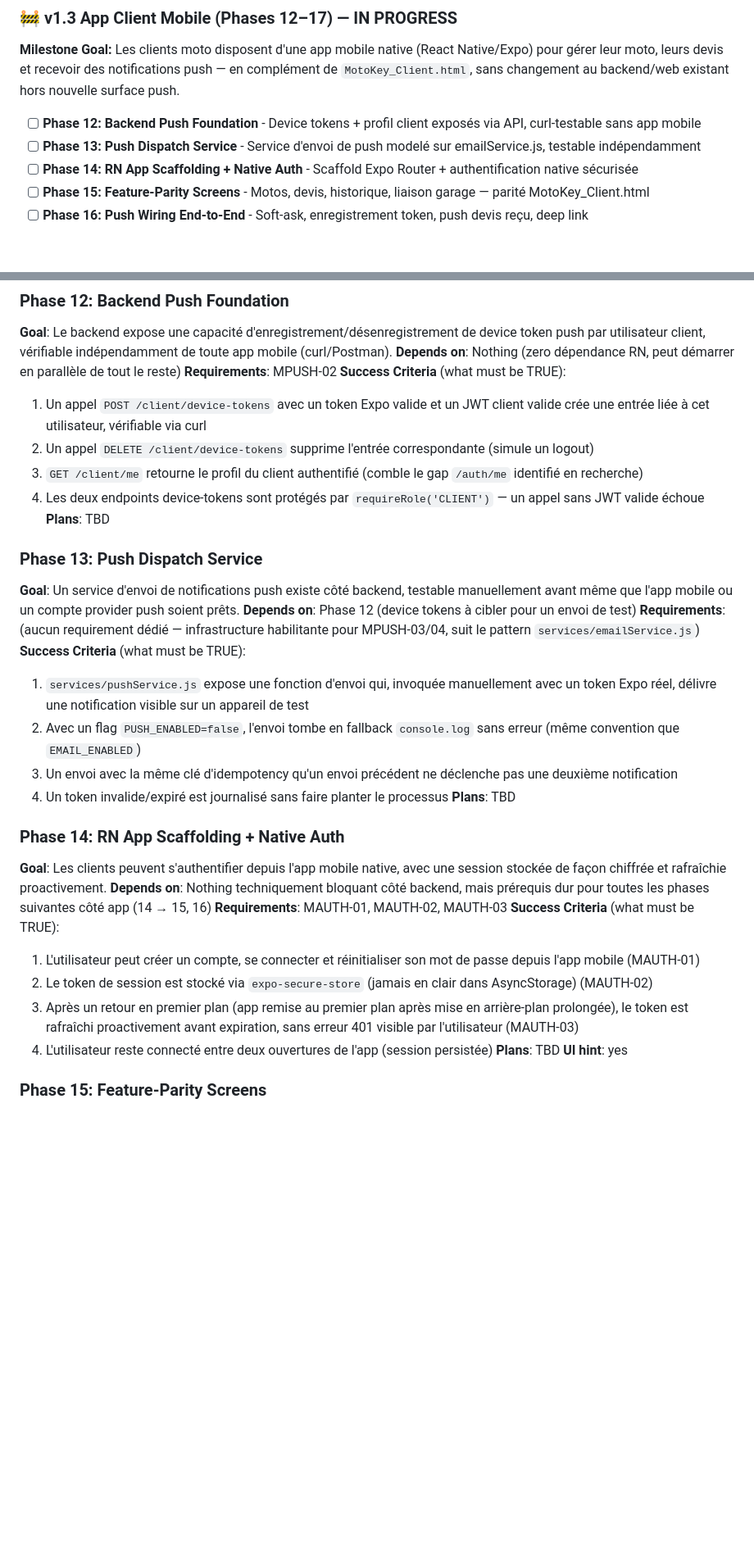
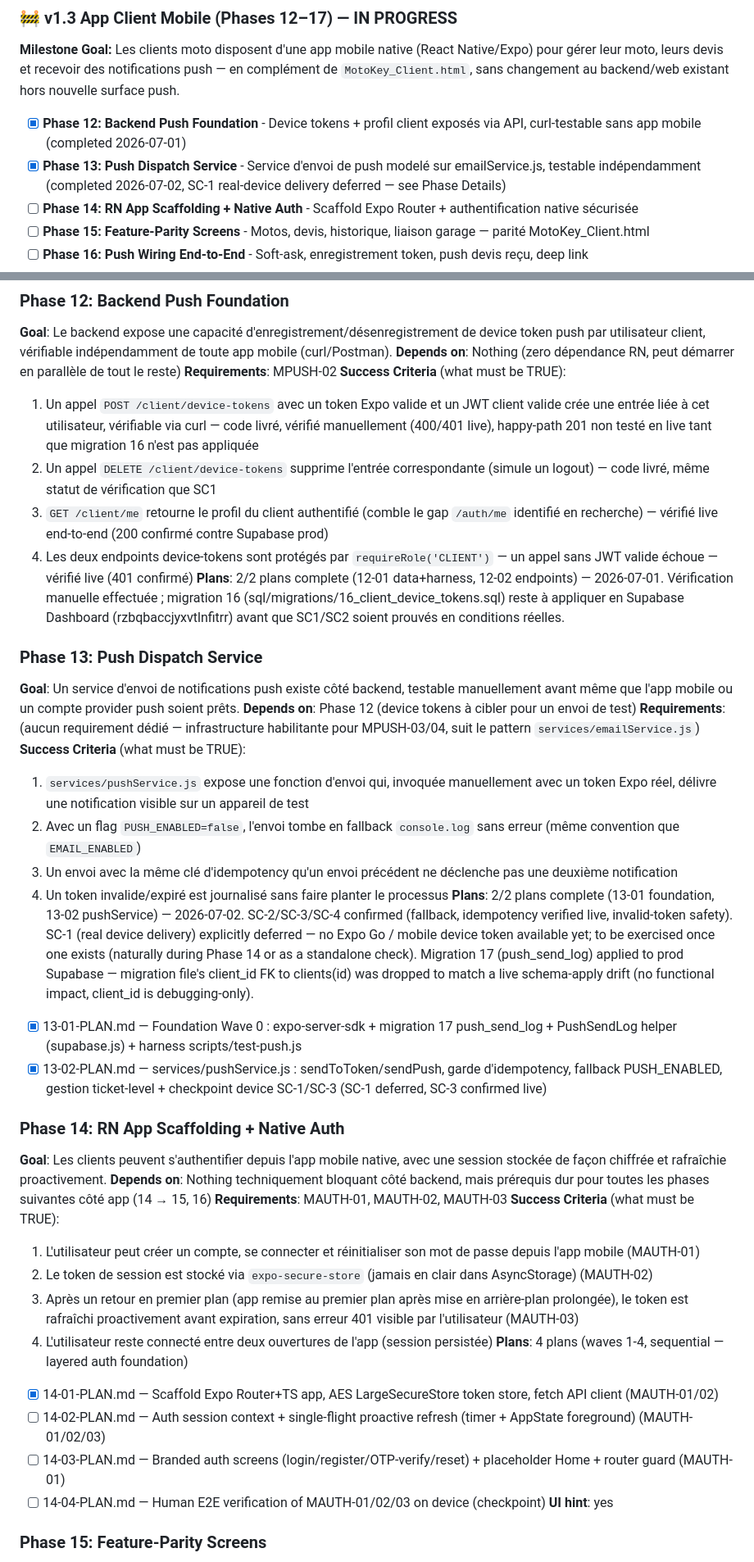
Before and after one commit to motokey63/Motokey-api-1.0, a Markdown page: .planning/ROADMAP.md, 2 parts joined by grey strips. Shown at 82% size. Rendered like a GitHub page; blank space fills up the shorter version.

```diff
--- a/.planning/ROADMAP.md
+++ b/.planning/ROADMAP.md
@@ -51,8 +51,8 @@ See [milestones/v1.2-ROADMAP.md](milestones/v1.2-ROADMAP.md) for full details, [
 
 **Milestone Goal:** Les clients moto disposent d'une app mobile native (React Native/Expo) pour gérer leur moto, leurs devis et recevoir des notifications push — en complément de `MotoKey_Client.html`, sans changement au backend/web existant hors nouvelle surface push.
 
-- [ ] **Phase 12: Backend Push Foundation** - Device tokens + profil client exposés via API, curl-testable sans app mobile
-- [ ] **Phase 13: Push Dispatch Service** - Service d'envoi de push modelé sur emailService.js, testable indépendamment
+- [x] **Phase 12: Backend Push Foundation** - Device tokens + profil client exposés via API, curl-testable sans app mobile (completed 2026-07-01)
+- [x] **Phase 13: Push Dispatch Service** - Service d'envoi de push modelé sur emailService.js, testable indépendamment (completed 2026-07-02, SC-1 real-device delivery deferred — see Phase Details)
 - [ ] **Phase 14: RN App Scaffolding + Native Auth** - Scaffold Expo Router + authentification native sécurisée
 - [ ] **Phase 15: Feature-Parity Screens** - Motos, devis, historique, liaison garage — parité MotoKey_Client.html
 - [ ] **Phase 16: Push Wiring End-to-End** - Soft-ask, enregistrement token, push devis reçu, deep link
@@ -65,11 +65,11 @@ See [milestones/v1.2-ROADMAP.md](milestones/v1.2-ROADMAP.md) for full details, [
 **Depends on**: Nothing (zero dépendance RN, peut démarrer en parallèle de tout le reste)
 **Requirements**: MPUSH-02
 **Success Criteria** (what must be TRUE):
-  1. Un appel `POST /client/device-tokens` avec un token Expo valide et un JWT client valide crée une entrée liée à cet utilisateur, vérifiable via curl
-  2. Un appel `DELETE /client/device-tokens` supprime l'entrée correspondante (simule un logout)
-  3. `GET /client/me` retourne le profil du client authentifié (comble le gap `/auth/me` identifié en recherche)
-  4. Les deux endpoints device-tokens sont protégés par `requireRole('CLIENT')` — un appel sans JWT valide échoue
-**Plans**: TBD
+  1. Un appel `POST /client/device-tokens` avec un token Expo valide et un JWT client valide crée une entrée liée à cet utilisateur, vérifiable via curl — code livré, vérifié manuellement (400/401 live), happy-path 201 non testé en live tant que migration 16 n'est pas appliquée
+  2. Un appel `DELETE /client/device-tokens` supprime l'entrée correspondante (simule un logout) — code livré, même statut de vérification que SC1
+  3. `GET /client/me` retourne le profil du client authentifié (comble le gap `/auth/me` identifié en recherche) — vérifié live end-to-end (200 confirmé contre Supabase prod)
+  4. Les deux endpoints device-tokens sont protégés par `requireRole('CLIENT')` — un appel sans JWT valide échoue — vérifié live (401 confirmé)
+**Plans**: 2/2 plans complete (12-01 data+harness, 12-02 endpoints) — 2026-07-01. Vérification manuelle effectuée ; migration 16 (sql/migrations/16_client_device_tokens.sql) reste à appliquer en Supabase Dashboard (rzbqbaccjyxvtlnfitrr) avant que SC1/SC2 soient prouvés en conditions réelles.
 
 ### Phase 13: Push Dispatch Service
 **Goal**: Un service d'envoi de notifications push existe côté backend, testable manuellement avant même que l'app mobile ou un compte provider push soient prêts.
@@ -80,7 +80,9 @@ See [milestones/v1.2-ROADMAP.md](milestones/v1.2-ROADMAP.md) for full details, [
   2. Avec un flag `PUSH_ENABLED=false`, l'envoi tombe en fallback `console.log` sans erreur (même convention que `EMAIL_ENABLED`)
   3. Un envoi avec la même clé d'idempotency qu'un envoi précédent ne déclenche pas une deuxième notification
   4. Un token invalide/expiré est journalisé sans faire planter le processus
-**Plans**: TBD
+**Plans**: 2/2 plans complete (13-01 foundation, 13-02 pushService) — 2026-07-02. SC-2/SC-3/SC-4 confirmed (fallback, idempotency verified live, invalid-token safety). SC-1 (real device delivery) explicitly deferred — no Expo Go / mobile device token available yet; to be exercised once one exists (naturally during Phase 14 or as a standalone check). Migration 17 (push_send_log) applied to prod Supabase — migration file's client_id FK to clients(id) was dropped to match a live schema-apply drift (no functional impact, client_id is debugging-only).
+- [x] 13-01-PLAN.md — Foundation Wave 0 : expo-server-sdk + migration 17 push_send_log + PushSendLog helper (supabase.js) + harness scripts/test-push.js
+- [x] 13-02-PLAN.md — services/pushService.js : sendToToken/sendPush, garde d'idempotency, fallback PUSH_ENABLED, gestion ticket-level + checkpoint device SC-1/SC-3 (SC-1 deferred, SC-3 confirmed live)
 
 ### Phase 14: RN App Scaffolding + Native Auth
 **Goal**: Les clients peuvent s'authentifier depuis l'app mobile native, avec une session stockée de façon chiffrée et rafraîchie proactivement.
@@ -91,7 +93,11 @@ See [milestones/v1.2-ROADMAP.md](milestones/v1.2-ROADMAP.md) for full details, [
   2. Le token de session est stocké via `expo-secure-store` (jamais en clair dans AsyncStorage) (MAUTH-02)
   3. Après un retour en premier plan (app remise au premier plan après mise en arrière-plan prolongée), le token est rafraîchi proactivement avant expiration, sans erreur 401 visible par l'utilisateur (MAUTH-03)
   4. L'utilisateur reste connecté entre deux ouvertures de l'app (session persistée)
-**Plans**: TBD
+**Plans**: 4 plans (waves 1-4, sequential — layered auth foundation)
+- [x] 14-01-PLAN.md — Scaffold Expo Router+TS app, AES LargeSecureStore token store, fetch API client (MAUTH-01/02)
+- [ ] 14-02-PLAN.md — Auth session context + single-flight proactive refresh (timer + AppState foreground) (MAUTH-01/02/03)
+- [ ] 14-03-PLAN.md — Branded auth screens (login/register/OTP-verify/reset) + placeholder Home + router guard (MAUTH-01)
+- [ ] 14-04-PLAN.md — Human E2E verification of MAUTH-01/02/03 on device (checkpoint)
 **UI hint**: yes
 
 ### Phase 15: Feature-Parity Screens
```
Also changed, not shown: other parts of .planning/ROADMAP.md (+4 -4 lines), .planning/STATE.md (+35 -15 lines).
